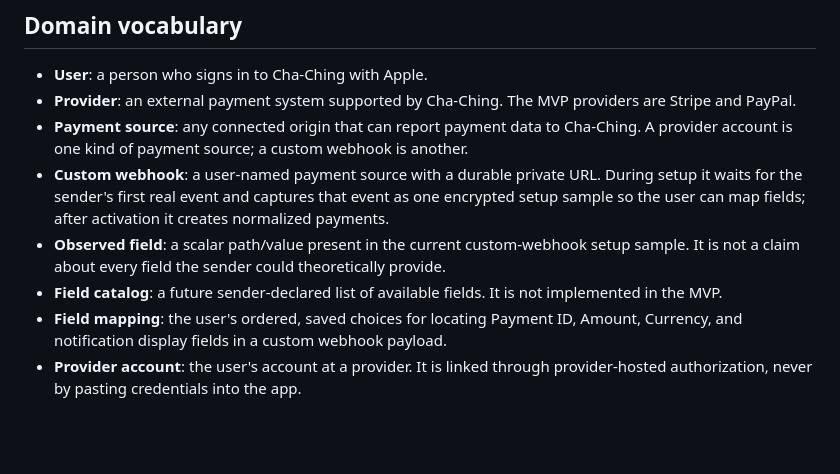
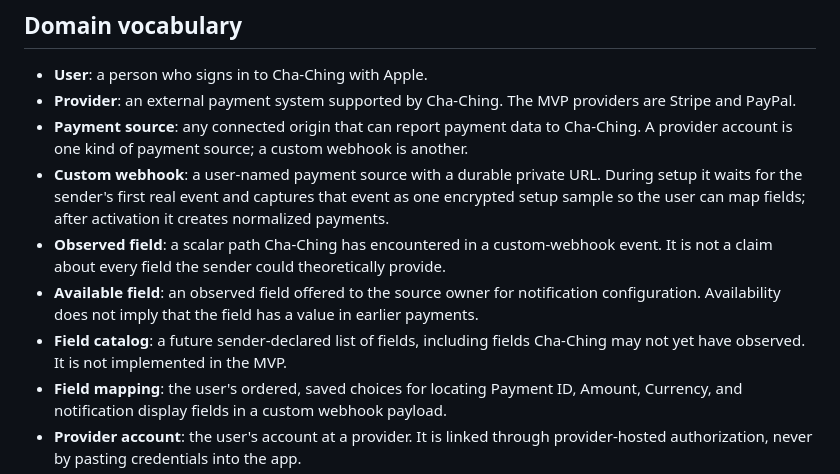
Before and after one commit to serpcompany/cha-ching-payment-alerts-app, a Markdown page: CONTEXT.md, the part around the change. Rendered like a GitHub page; blank space fills up the shorter version.

```diff
--- a/CONTEXT.md
+++ b/CONTEXT.md
@@ -12,8 +12,9 @@ The live MVP proves secure identity, entitlement enforcement, payment-source lin
 - **Provider**: an external payment system supported by Cha-Ching. The MVP providers are Stripe and PayPal.
 - **Payment source**: any connected origin that can report payment data to Cha-Ching. A provider account is one kind of payment source; a custom webhook is another.
 - **Custom webhook**: a user-named payment source with a durable private URL. During setup it waits for the sender's first real event and captures that event as one encrypted setup sample so the user can map fields; after activation it creates normalized payments.
-- **Observed field**: a scalar path/value present in the current custom-webhook setup sample. It is not a claim about every field the sender could theoretically provide.
-- **Field catalog**: a future sender-declared list of available fields. It is not implemented in the MVP.
+- **Observed field**: a scalar path Cha-Ching has encountered in a custom-webhook event. It is not a claim about every field the sender could theoretically provide.
+- **Available field**: an observed field offered to the source owner for notification configuration. Availability does not imply that the field has a value in earlier payments.
+- **Field catalog**: a future sender-declared list of fields, including fields Cha-Ching may not yet have observed. It is not implemented in the MVP.
 - **Field mapping**: the user's ordered, saved choices for locating Payment ID, Amount, Currency, and notification display fields in a custom webhook payload.
 - **Provider account**: the user's account at a provider. It is linked through provider-hosted authorization, never by pasting credentials into the app.
 - **Connection**: Cha-Ching's revocable, least-privilege authorization to identify and read events for one provider account.
```
Also changed, not shown: docs/adr/0009-active-webhook-field-discovery.md (added, +5 -0 lines), docs/features/custom-webhook-payment-sources.md (+11 -7 lines).
